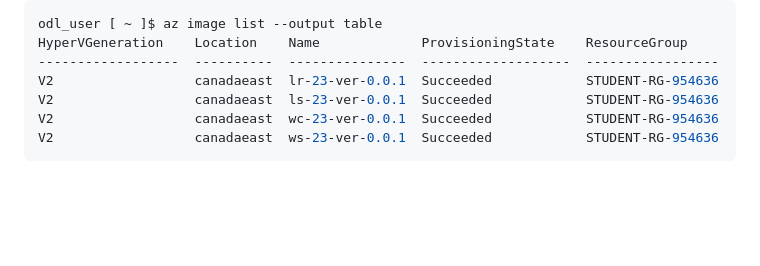
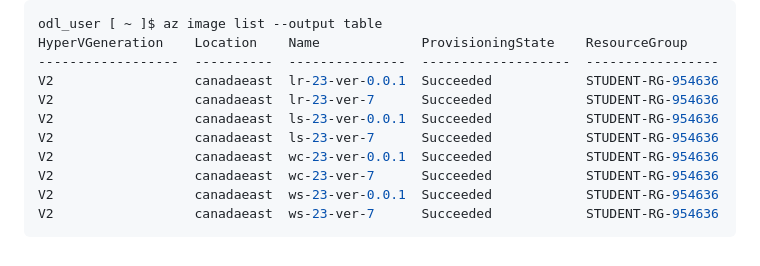
Before and after one commit to ParavGagneja/CSN400-Capstone, a Markdown page: Checkpoint8/README.md, the part around the change. Rendered like a GitHub page; blank space fills up the shorter version.

Commit message:
Part A Solution 5 updated

````diff
--- a/Checkpoint8/README.md
+++ b/Checkpoint8/README.md
@@ -83,7 +83,11 @@ odl_user [ ~ ]$ az image list --output table
 HyperVGeneration    Location    Name             ProvisioningState    ResourceGroup
 ------------------  ----------  ---------------  -------------------  -----------------
 V2                  canadaeast  lr-23-ver-0.0.1  Succeeded            STUDENT-RG-954636
+V2                  canadaeast  lr-23-ver-7      Succeeded            STUDENT-RG-954636
 V2                  canadaeast  ls-23-ver-0.0.1  Succeeded            STUDENT-RG-954636
+V2                  canadaeast  ls-23-ver-7      Succeeded            STUDENT-RG-954636
 V2                  canadaeast  wc-23-ver-0.0.1  Succeeded            STUDENT-RG-954636
+V2                  canadaeast  wc-23-ver-7      Succeeded            STUDENT-RG-954636
 V2                  canadaeast  ws-23-ver-0.0.1  Succeeded            STUDENT-RG-954636
+V2                  canadaeast  ws-23-ver-7      Succeeded            STUDENT-RG-954636
 ```
````
